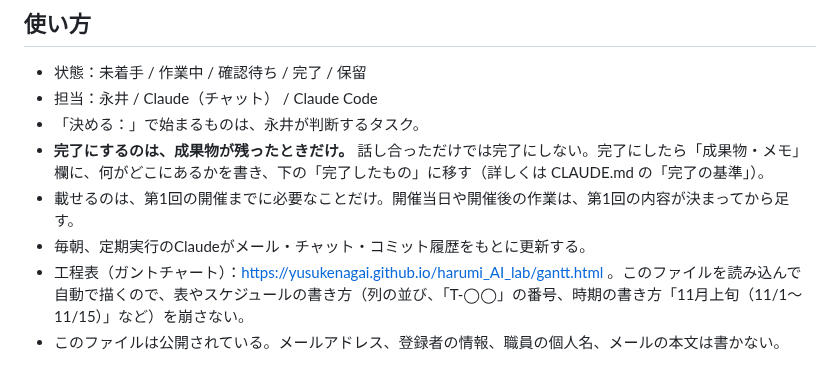
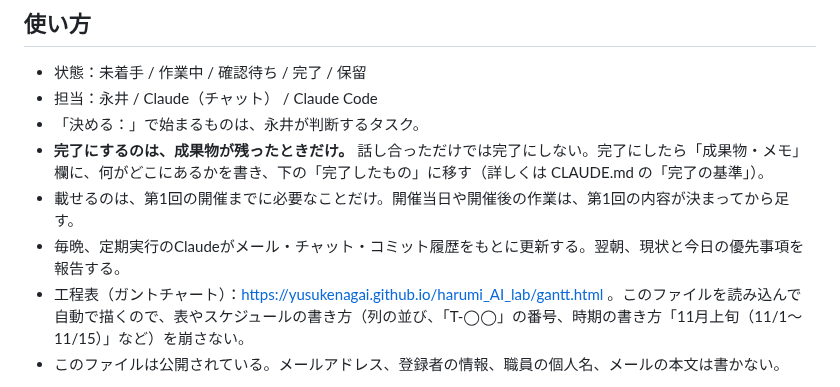
Before and after one commit to YusukeNagai/harumi_AI_lab, a Markdown page: TASKS.md, the part around the change. GitHub-like rendering.

```diff
--- a/TASKS.md
+++ b/TASKS.md
@@ -9,7 +9,7 @@
 - 「決める：」で始まるものは、永井が判断するタスク。
 - **完了にするのは、成果物が残ったときだけ。** 話し合っただけでは完了にしない。完了にしたら「成果物・メモ」欄に、何がどこにあるかを書き、下の「完了したもの」に移す（詳しくは CLAUDE.md の「完了の基準」）。
 - 載せるのは、第1回の開催までに必要なことだけ。開催当日や開催後の作業は、第1回の内容が決まってから足す。
-- 毎朝、定期実行のClaudeがメール・チャット・コミット履歴をもとに更新する。
+- 毎晩、定期実行のClaudeがメール・チャット・コミット履歴をもとに更新する。翌朝、現状と今日の優先事項を報告する。
 - 工程表（ガントチャート）：https://yusukenagai.github.io/harumi_AI_lab/gantt.html 。このファイルを読み込んで自動で描くので、表やスケジュールの書き方（列の並び、「T-◯◯」の番号、時期の書き方「11月上旬（11/1〜11/15）」など）を崩さない。
 - このファイルは公開されている。メールアドレス、登録者の情報、職員の個人名、メールの本文は書かない。
 
```
Also changed, not shown: CLAUDE.md (+3 -1 lines).
